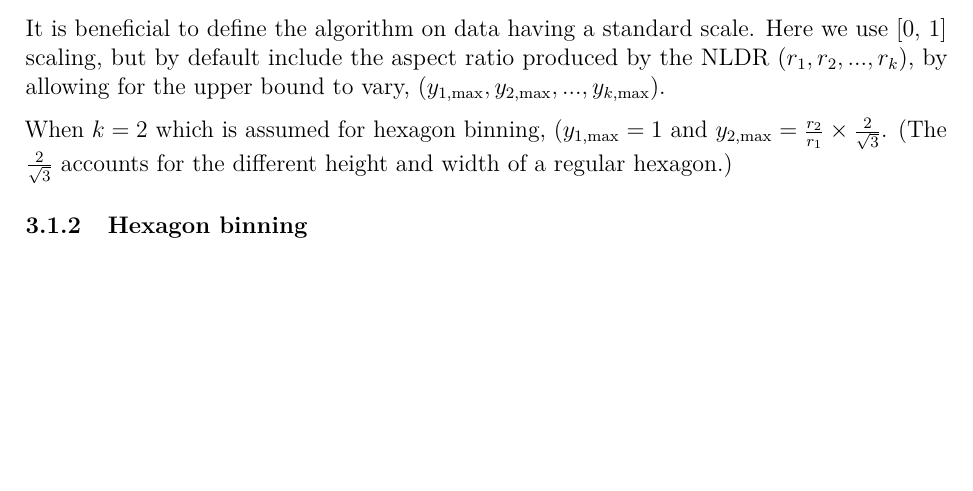
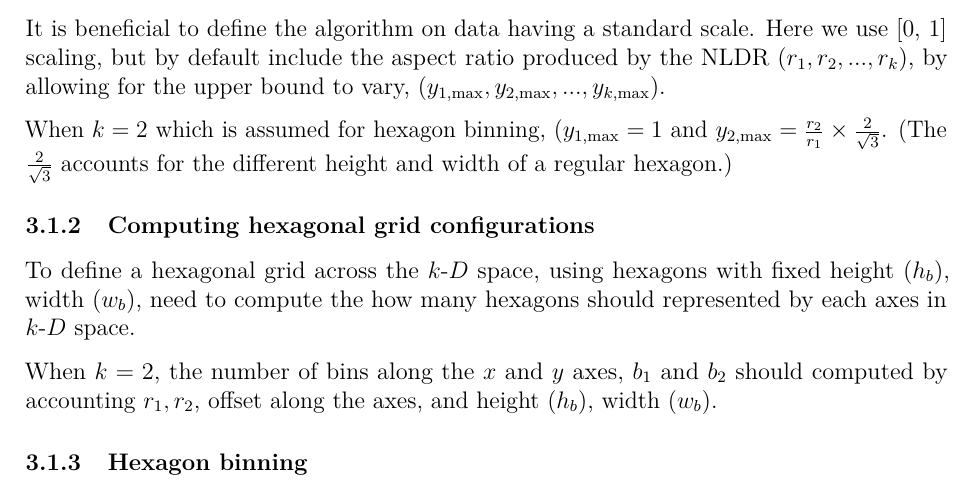
Before and after one commit to JayaniLakshika/paper-nldr-vis-algorithm, a LaTeX paper (paper.tex): part of page 7 of 10, cut so that both start at the same text, the shorter picture padded with empty space. Compiled offline with pdfLaTeX.

Commit message:
Added initial setup for algorithm writing

```diff
--- a/paper.tex
+++ b/paper.tex
@@ -465,6 +465,17 @@ When \(k=2\) which is assumed for hexagon binning,
 \(\frac{2}{\sqrt{3}}\) accounts for the different height and width of a
 regular hexagon.)
 
+\subsubsection{Computing hexagonal grid
+configurations}\label{computing-hexagonal-grid-configurations}
+
+To define a hexagonal grid across the \kD{} space, using hexagons with
+fixed height (\(h_b\)), width (\(w_b\)), need to compute the how many
+hexagons should represented by each axes in \kD{} space.
+
+When \(k=2\), the number of bins along the \(x\) and \(y\) axes, \(b_1\)
+and \(b_2\) should computed by accounting \({r_1, r_2}\), offset along
+the axes, and height (\(h_b\)), width (\(w_b\)).
+
 \subsubsection{Hexagon binning}\label{hexagon-binning}
 
 Define a hexagonal grid across the \kD{} space, using hexagons with
@@ -502,6 +515,10 @@ component of the \pD{} mean be
 with corresponding \pD{} vector \(\vec{f_i}\). Then, \(f(h\circ g)(x)\)
 maps a \pD{} point to the \pD{} model estimate, completing the model
 cycle.
+
+When \(k=2\). which bin centroids should connected are identified as a
+result of triangulation. Therefore, corresponding \pD{} points should
+connected in the same order.
 
 \subsection{Measuring the fit}\label{measuring-the-fit}
 
```
Also changed, not shown: paper.pdf, paper.tex (2 more changed lines), 1 other file.
